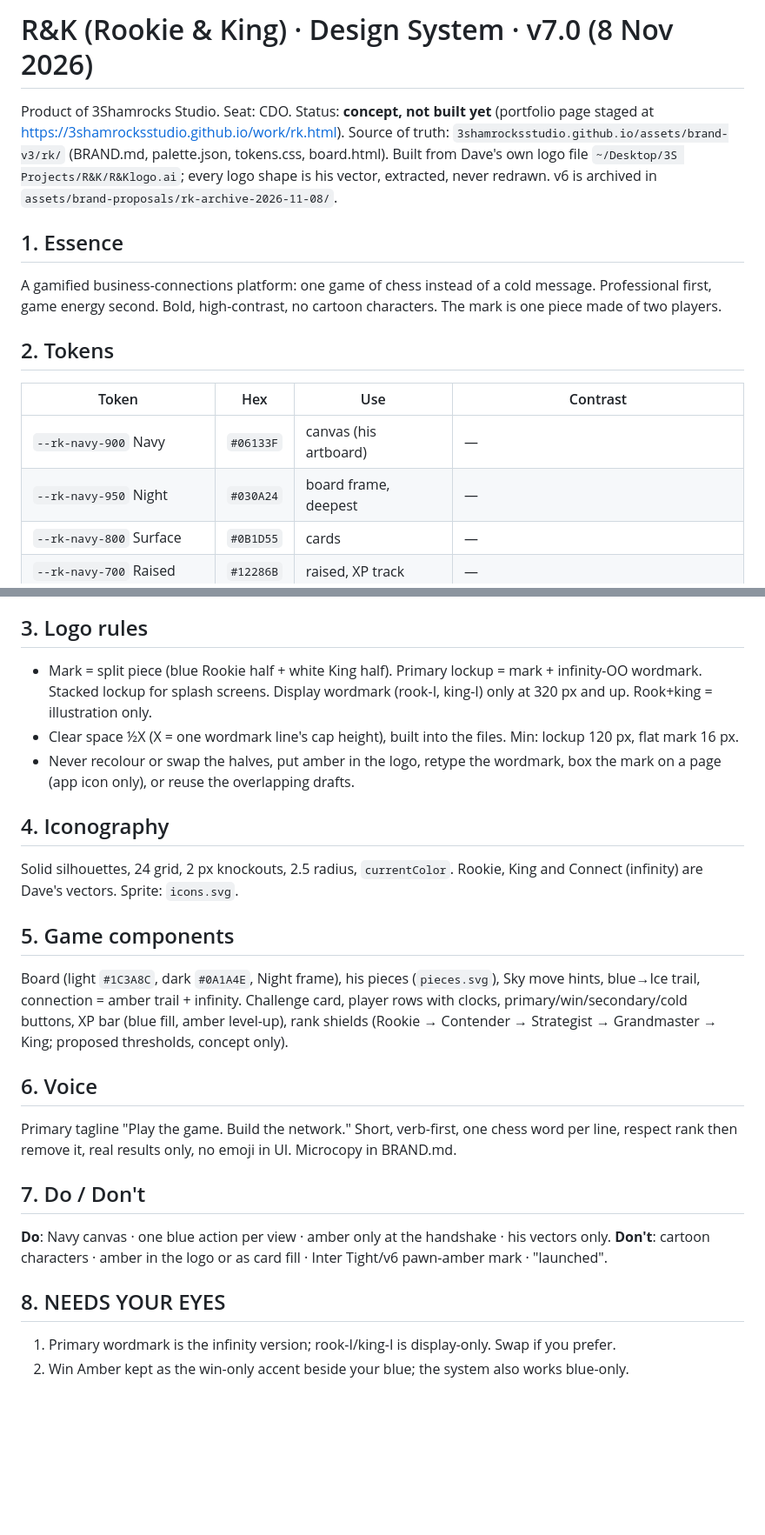
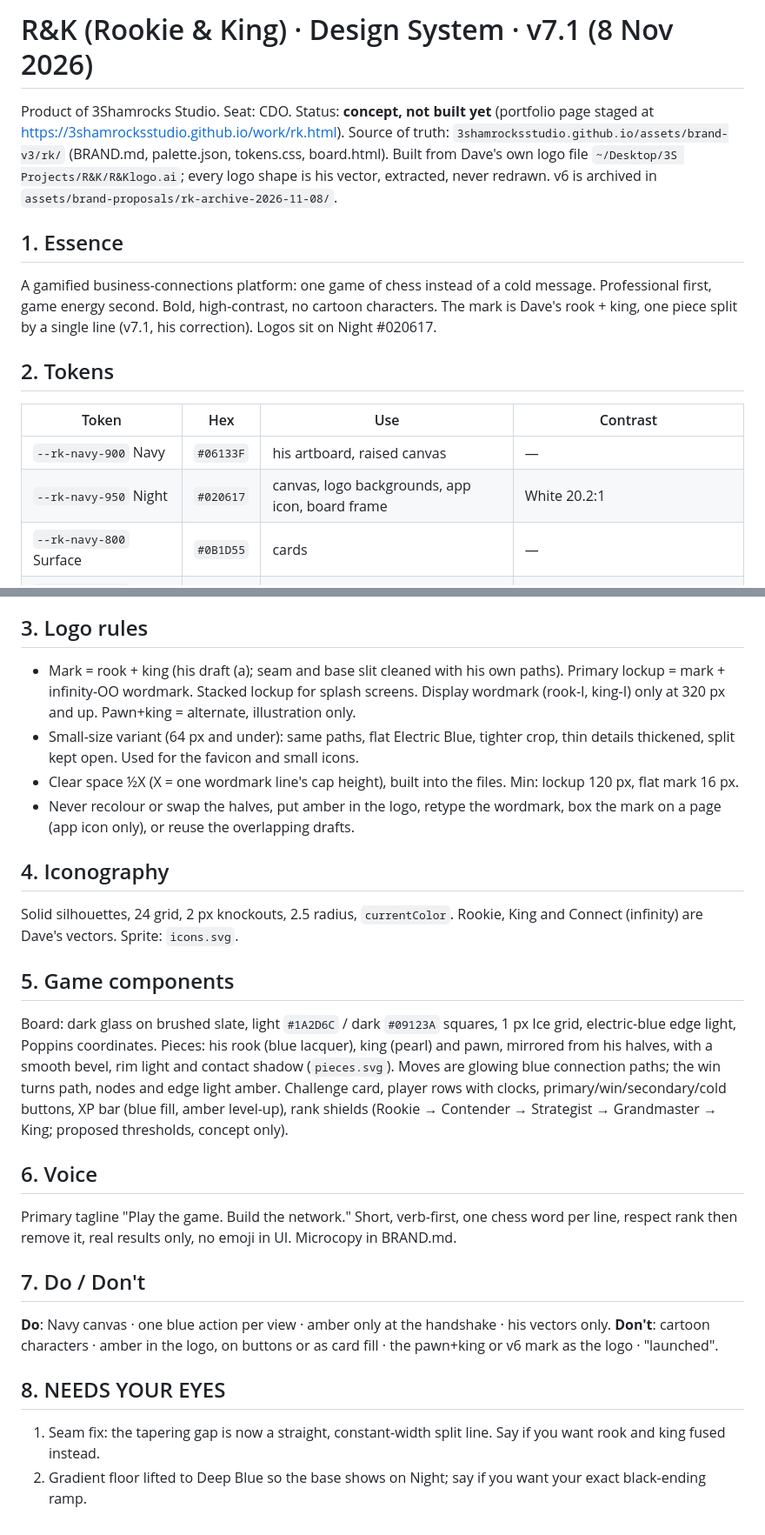
Before and after one commit to 3ShamrocksStudio/3s-status, a Markdown page: design-systems/rookie-and-king/DESIGN-SYSTEM.md, 2 parts joined by grey strips. Shown at 87% size. GitHub-like rendering; blank space fills up the shorter version.

Commit message:
R&K design system v7.1: rook + king mark, Night, new board
Co-Authored-By: Claude Opus 5.5 <noreply@anthropic.com>
Claude-Session: https://claude.ai/code/session_01NYMEjb3suz5Xdw8cPuvfsd

```diff
--- a/design-systems/rookie-and-king/DESIGN-SYSTEM.md
+++ b/design-systems/rookie-and-king/DESIGN-SYSTEM.md
@@ -1,15 +1,15 @@
-# R&K (Rookie & King) · Design System · v7.0 (8 Nov 2026)
+# R&K (Rookie & King) · Design System · v7.1 (8 Nov 2026)
 Product of 3Shamrocks Studio. Seat: CDO. Status: **concept, not built yet** (portfolio page staged at https://3shamrocksstudio.github.io/work/rk.html).
 Source of truth: `3shamrocksstudio.github.io/assets/brand-v3/rk/` (BRAND.md, palette.json, tokens.css, board.html). Built from Dave's own logo file `~/Desktop/3S Projects/R&K/R&Klogo.ai`; every logo shape is his vector, extracted, never redrawn. v6 is archived in `assets/brand-proposals/rk-archive-2026-11-08/`.
 
 ## 1. Essence
-A gamified business-connections platform: one game of chess instead of a cold message. Professional first, game energy second. Bold, high-contrast, no cartoon characters. The mark is one piece made of two players.
+A gamified business-connections platform: one game of chess instead of a cold message. Professional first, game energy second. Bold, high-contrast, no cartoon characters. The mark is Dave's rook + king, one piece split by a single line (v7.1, his correction). Logos sit on Night #020617.
 
 ## 2. Tokens
 | Token | Hex | Use | Contrast |
 |---|---|---|---|
-| `--rk-navy-900` Navy | `#06133F` | canvas (his artboard) | — |
-| `--rk-navy-950` Night | `#030A24` | board frame, deepest | — |
+| `--rk-navy-900` Navy | `#06133F` | his artboard, raised canvas | — |
+| `--rk-navy-950` Night | `#020617` | canvas, logo backgrounds, app icon, board frame | White 20.2:1 |
 | `--rk-navy-800` Surface | `#0B1D55` | cards | — |
 | `--rk-navy-700` Raised | `#12286B` | raised, XP track | — |
 | `--rk-blue-600` Electric Blue | `#1F5BFF` | Rookie, primary action | white on it 5.25:1; on Navy 3.4:1 (large/UI only) |
@@ -25,7 +25,8 @@ Type: **Poppins 800/900** display (closest Google font to his wordmark) · **Int
 Radius 8 / 12 / 16 / 24 · 4 px spacing · soft shadows (not hard offsets).
 
 ## 3. Logo rules
-- Mark = split piece (blue Rookie half + white King half). Primary lockup = mark + infinity-OO wordmark. Stacked lockup for splash screens. Display wordmark (rook-I, king-I) only at 320 px and up. Rook+king = illustration only.
+- Mark = rook + king (his draft (a); seam and base slit cleaned with his own paths). Primary lockup = mark + infinity-OO wordmark. Stacked lockup for splash screens. Display wordmark (rook-I, king-I) only at 320 px and up. Pawn+king = alternate, illustration only.
+- Small-size variant (64 px and under): same paths, flat Electric Blue, tighter crop, thin details thickened, split kept open. Used for the favicon and small icons.
 - Clear space ½X (X = one wordmark line's cap height), built into the files. Min: lockup 120 px, flat mark 16 px.
 - Never recolour or swap the halves, put amber in the logo, retype the wordmark, box the mark on a page (app icon only), or reuse the overlapping drafts.
 
@@ -33,15 +34,15 @@ Radius 8 / 12 / 16 / 24 · 4 px spacing · soft shadows (not hard offsets).
 Solid silhouettes, 24 grid, 2 px knockouts, 2.5 radius, `currentColor`. Rookie, King and Connect (infinity) are Dave's vectors. Sprite: `icons.svg`.
 
 ## 5. Game components
-Board (light `#1C3A8C`, dark `#0A1A4E`, Night frame), his pieces (`pieces.svg`), Sky move hints, blue→Ice trail, connection = amber trail + infinity. Challenge card, player rows with clocks, primary/win/secondary/cold buttons, XP bar (blue fill, amber level-up), rank shields (Rookie → Contender → Strategist → Grandmaster → King; proposed thresholds, concept only).
+Board: dark glass on brushed slate, light `#1A2D6C` / dark `#09123A` squares, 1 px Ice grid, electric-blue edge light, Poppins coordinates. Pieces: his rook (blue lacquer), king (pearl) and pawn, mirrored from his halves, with a smooth bevel, rim light and contact shadow (`pieces.svg`). Moves are glowing blue connection paths; the win turns path, nodes and edge light amber. Challenge card, player rows with clocks, primary/win/secondary/cold buttons, XP bar (blue fill, amber level-up), rank shields (Rookie → Contender → Strategist → Grandmaster → King; proposed thresholds, concept only).
 
 ## 6. Voice
 Primary tagline "Play the game. Build the network." Short, verb-first, one chess word per line, respect rank then remove it, real results only, no emoji in UI. Microcopy in BRAND.md.
 
 ## 7. Do / Don't
 **Do**: Navy canvas · one blue action per view · amber only at the handshake · his vectors only.
-**Don't**: cartoon characters · amber in the logo or as card fill · Inter Tight/v6 pawn-amber mark · "launched".
+**Don't**: cartoon characters · amber in the logo, on buttons or as card fill · the pawn+king or v6 mark as the logo · "launched".
 
 ## 8. NEEDS YOUR EYES
-1. Primary wordmark is the infinity version; rook-I/king-I is display-only. Swap if you prefer.
-2. Win Amber kept as the win-only accent beside your blue; the system also works blue-only.
+1. Seam fix: the tapering gap is now a straight, constant-width split line. Say if you want rook and king fused instead.
+2. Gradient floor lifted to Deep Blue so the base shows on Night; say if you want your exact black-ending ramp.
```
Also changed, not shown: design-systems/INDEX.md (+1 -1 lines).
